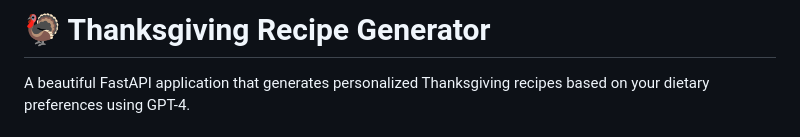
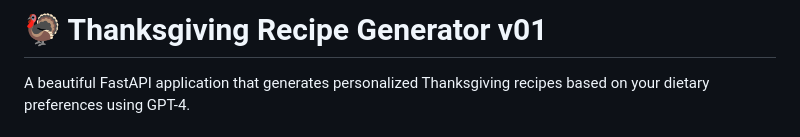
Before and after one commit to katgaw/thanksgiving-recipe1, a Markdown page: README.md, the part around the change. Drawn GitHub-style.

```diff
--- a/README.md
+++ b/README.md
@@ -1,4 +1,4 @@
-# 🦃 Thanksgiving Recipe Generator
+# 🦃 Thanksgiving Recipe Generator v01
 
 A beautiful FastAPI application that generates personalized Thanksgiving recipes based on your dietary preferences using GPT-4.
 
```
